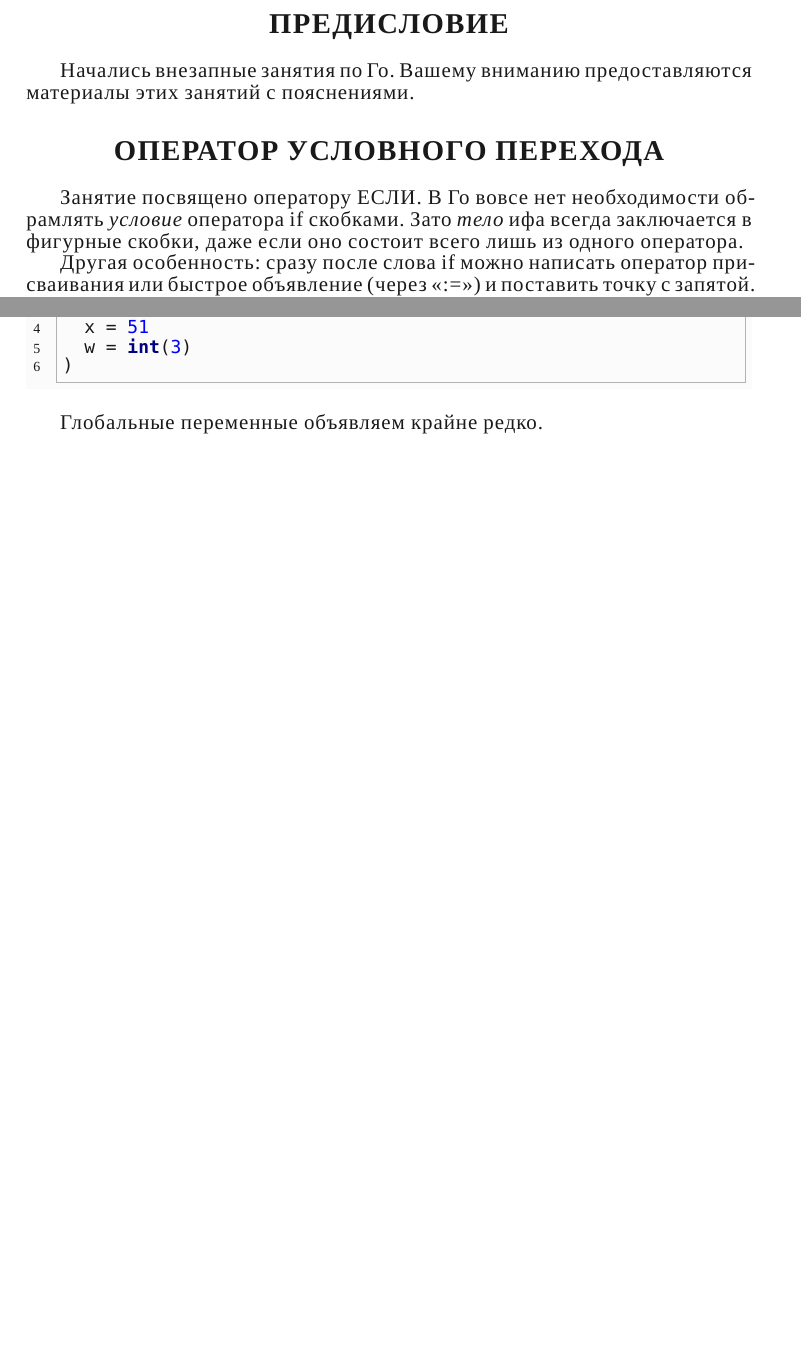
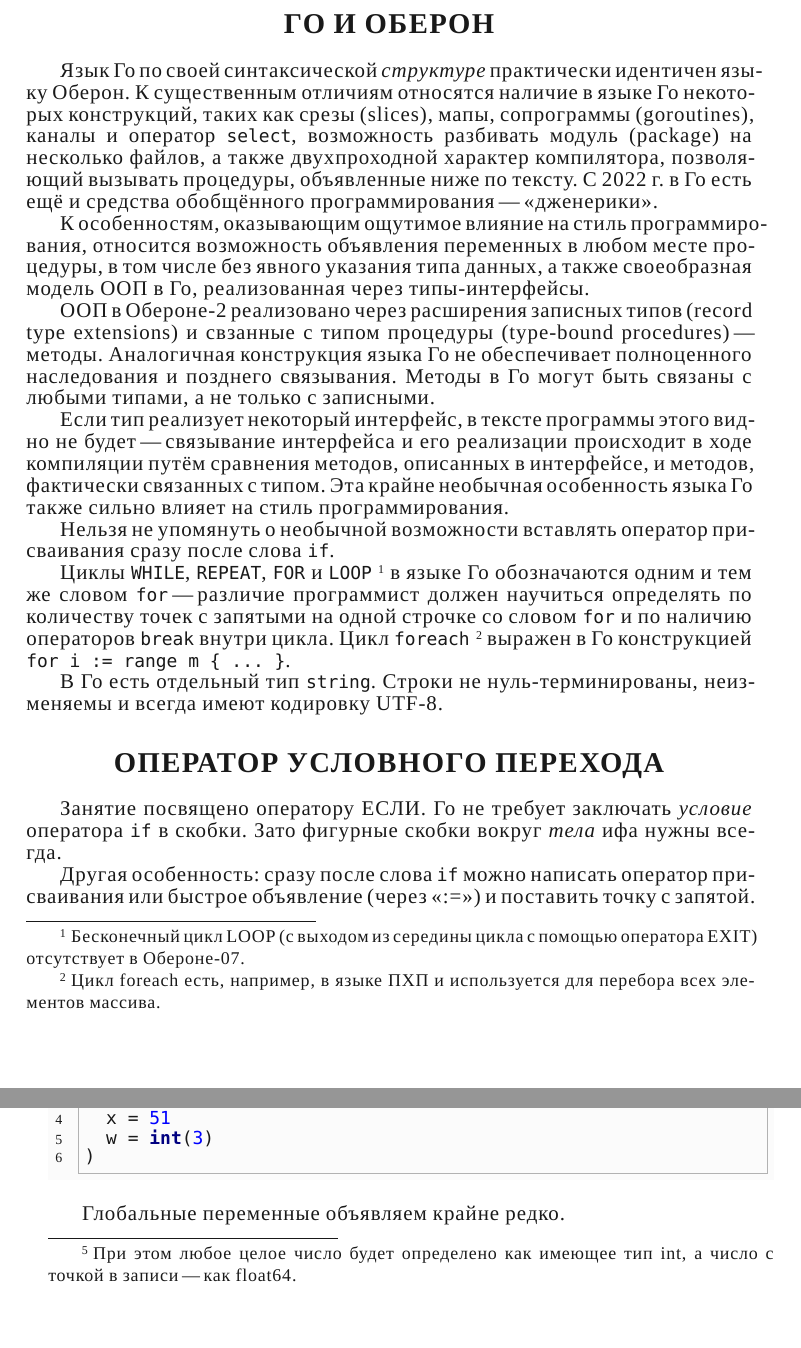
Before and after one commit to kekcleader/vvedenie-v-go, a LaTeX book (vvedenie_v_go.tex, which reads text/text.tex): two parts of pages 3 and 9 of 16 before the commit and two parts of pages 3 and 10 of 17 after it, joined at a grey line, cut at the place of the change, the shorter picture padded with empty space. Compiled offline with XeLaTeX; a missing font is replaced by an installed copy or a similar font.

Commit message:
Го и Оберон

```diff
--- a/text/text.tex
+++ b/text/text.tex
@@ -1,15 +1,25 @@
 % !TEX root = ../vvedenie_v_go.tex
-\section{Предисловие}
+\section{Го и Оберон}
 
-Начались внезапные занятия по Го. Вашему вниманию предоставляются материалы
-этих занятий с пояснениями.
+Язык Го по своей синтаксической {\em структуре} практически идентичен языку Оберон. К существенным отличиям относятся наличие в языке Го некоторых конструкций, таких как срезы (slices), мапы, сопрограммы (goroutines), каналы и оператор \code{select}, возможность разбивать модуль (package) на несколько файлов, а также двухпроходной характер компилятора, позволяющий вызывать процедуры, объявленные ниже по тексту. С 2022~г. в Го есть ещё и средства обобщённого программирования~"--- «дженерики».
+
+К особенностям, оказывающим ощутимое влияние на стиль программирования, относится возможность объявления переменных в любом месте процедуры, в том числе без явного указания типа данных, а также своеобразная модель ООП в Го, реализованная через типы-интерфейсы.
+
+ООП в Обероне-2 реализовано через расширения записных типов (record type extensions) и свзанные с типом процедуры (type-bound procedures)~"--- методы. Аналогичная конструкция языка Го не обеспечивает полноценного наследования и позднего связывания. Методы в Го могут быть связаны с любыми типами, а не только с записными.
+
+Если тип реализует некоторый интерфейс, в тексте программы этого видно не будет~"--- связывание интерфейса и его реализации происходит в ходе компиляции путём сравнения методов, описанных в интерфейсе, и методов, фактически связанных с типом. Эта крайне необычная особенность языка Го также сильно влияет на стиль программирования.
+
+Нельзя не упомянуть о необычной возможности вставлять оператор присваивания сразу после слова \code{if}.
+
+Циклы \code{WHILE}, \code{REPEAT}, \code{FOR} и \code{LOOP}\footnote{Бесконечный цикл LOOP (с выходом из середины цикла с помощью оператора EXIT) отсутствует в Обероне-07.} в языке Го обозначаются одним и тем же словом \code{for}~"--- различие программист должен научиться определять по количеству точек с запятыми на одной строчке со словом \code{for} и по наличию операторов \code{break} внутри цикла. Цикл \code{foreach}\footnote{Цикл foreach есть, например, в языке ПХП и используется для перебора всех элементов массива.} выражен в Го конструкцией \code{for i := range m \{ ... \}}.
+
+В Го есть отдельный тип \code{string}. Строки не нуль-терминированы, неизменяемы и всегда имеют кодировку UTF-8.
 
 \section{Оператор условного перехода}
 
-Занятие посвящено оператору ЕСЛИ. В Го вовсе нет необходимости обрамлять {\em условие} оператора if скобками. Зато {\em тело} ифа всегда заключается в фигурные скобки, даже если оно состоит всего лишь из одного оператора.
+Занятие посвящено оператору ЕСЛИ. Го не требует заключать {\em условие} оператора \code{if} в скобки. Зато фигурные скобки вокруг {\em тела} ифа нужны всегда.
 
-Другая особенность: сразу после слова if можно написать оператор присваивания или быстрое объявление (через «:=») и поставить точку с запятой. После этого как ни в чём ни бывало пишется условие.
-Объявленная переменная будет доступна до самого конца оператора иф, то есть и в ветвях else if и else. В else if тоже можно
+Другая особенность: сразу после слова \code{if} можно написать оператор присваивания или быстрое объявление (через «:=») и поставить точку с запятой. После этого как ни в чём ни бывало пишется условие. Объявленная переменная будет доступна до самого конца оператора \code{if}, то есть и в ветвях \code{else if} и \code{else}. После \code{else if} тоже можно вставлять присваивание.
 
 \gocap{Оператор присваивания перед условием ифа}{lst:ifwithdefine}
 \begin{gocode}
@@ -326,7 +333,7 @@ var x int
 x := 5
 \end{gocode}
 
-То есть оператор «\,\code{=}\,»~"--- это присваивание, а оператор «\code{:=}\,»~"--- это краткое объявление переменной с одновременным присваиванием. Во втором случае тип выводится из значения.
+То есть оператор «\,\code{=}\,»~"--- это присваивание, а оператор «\code{:=}\,»~"--- это краткое объявление переменной с одновременным присваиванием. Во втором случае тип выводится из значения\footnote{При этом любое целое число будет определено как имеющее тип int, а число с точкой в записи~"--- как float64.}.
 
 Можно так:
 \begin{gocode}
```
Also changed, not shown: text/text.tex (25 more changed lines).
